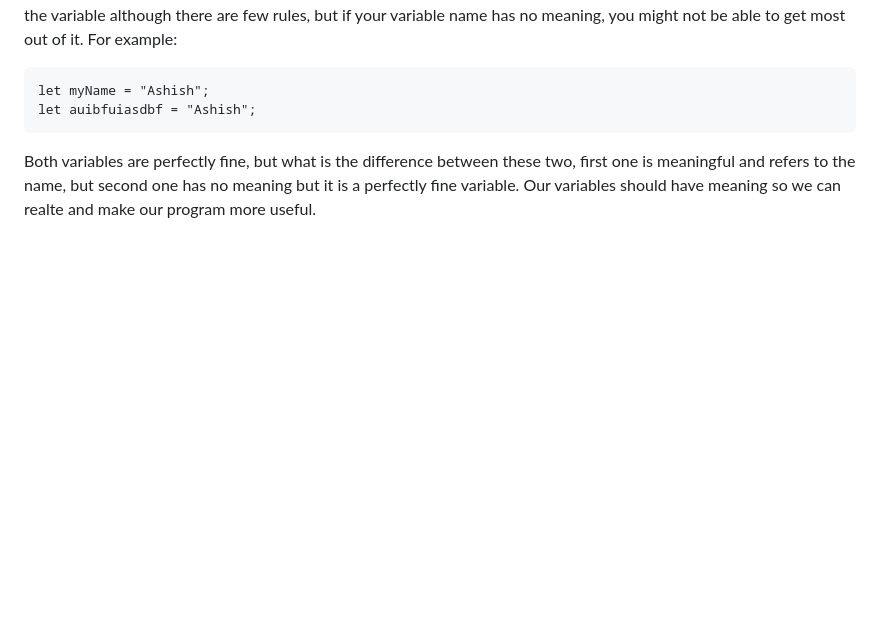
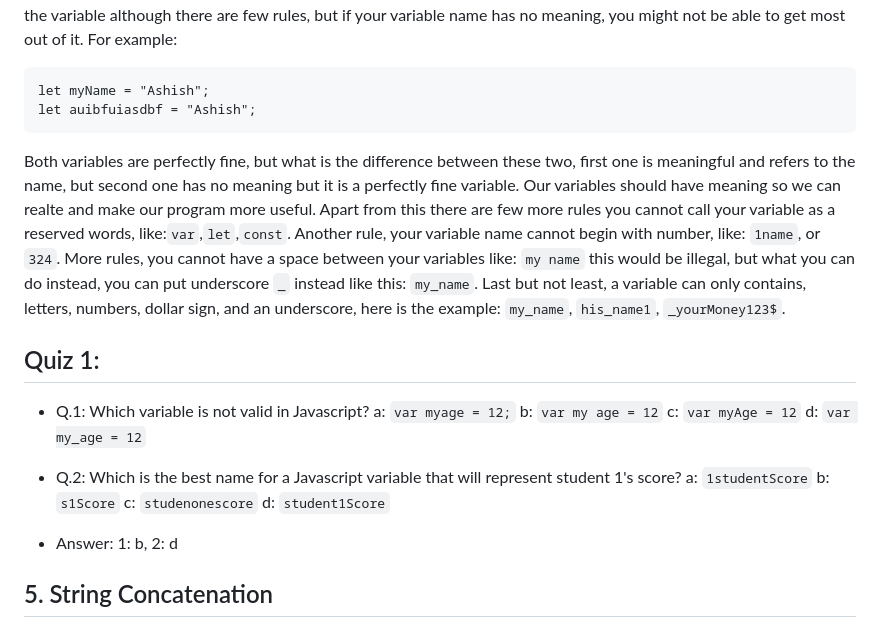
Before and after one commit to ashkjain/javascript-bootcamp, a Markdown page: README.md, the part around the change. Rendered like a GitHub page; blank space fills up the shorter version.

````diff
--- a/README.md
+++ b/README.md
@@ -45,3 +45,22 @@ let myName = "Ashish";
 let auibfuiasdbf = "Ashish";
 ```
 Both variables are perfectly fine, but what is the difference between these two, first one is meaningful and refers to the name, but second one has no meaning but it is a perfectly fine variable. Our variables should have meaning so we can realte and make our program more useful.
+Apart from this there are few more rules you cannot call your variable as a reserved words, like:`var`,`let`,`const`. Another rule, your variable name cannot begin with number, like: `1name`, or `324`. More rules, you cannot have a space between your variables like: `my name` this would be illegal, but what you can do instead, you can put underscore `_` instead like this: `my_name`. Last but not least, a variable can only contains, letters, numbers, dollar sign, and an underscore, here is the example: `my_name`, `his_name1`, `_yourMoney123$`.
+
+## Quiz 1:
+* Q.1: Which variable is not valid in Javascript?
+a: `var myage = 12;`
+b: `var my age = 12`
+c: `var myAge = 12`
+d: `var my_age = 12`
+
+* Q.2: Which is the best name for a Javascript variable that will represent student 1's score?
+a: `1studentScore`
+b: `s1Score`
+c: `studenonescore`
+d: `student1Score`
+
+* Answer: 1: b, 2: d
+
+
+## 5. String Concatenation
````
